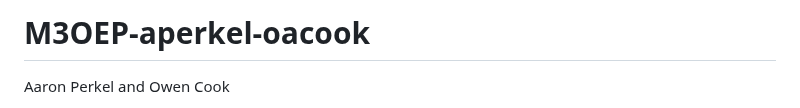
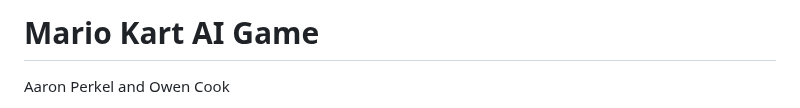
Before and after one commit to aaronperkel/Mario-Kart-AI-Game, a Markdown page: README.md, the part around the change. Drawn GitHub-style.

```diff
--- a/README.md
+++ b/README.md
@@ -1,4 +1,4 @@
-# M3OEP-aperkel-oacook
+# Mario Kart AI Game
 Aaron Perkel and Owen Cook
 
 This is a continuation of our [M2OEP](https://github.com/uvmcs2300s2024/M2OEP-aperkel-oacook). It takes the game output and creates an AI description of the game (as if the AI were a commentator). It also uses a Google Image web scraper to get images of the characters. Also, the game is now created at random with each run, rather than just one sample game.
```
